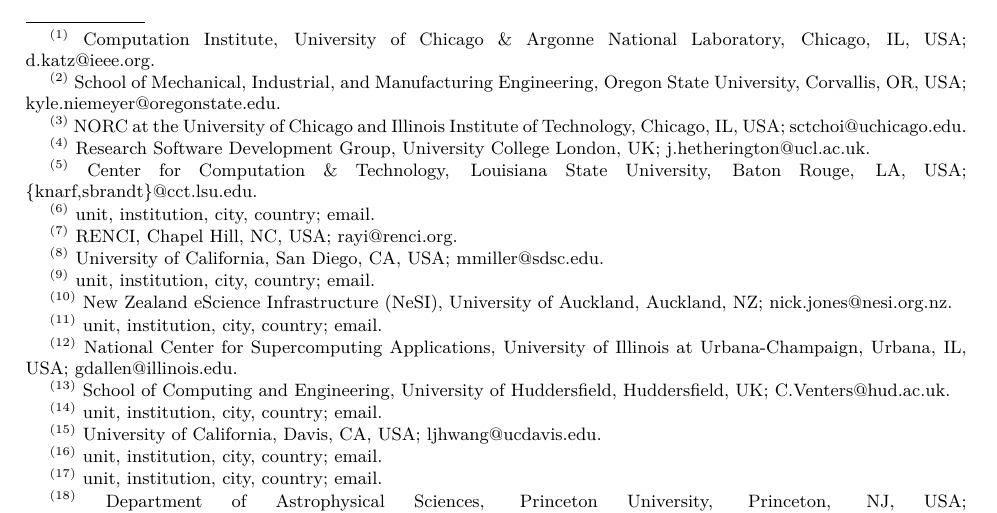
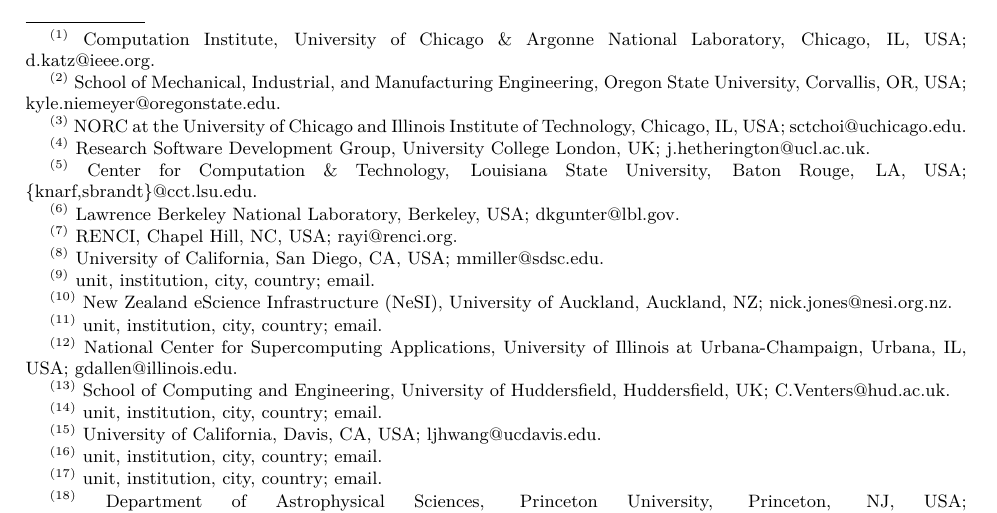
Before and after one commit to WSSSPE/meetings, a LaTeX paper (WSSSPE3/report/WSSSPE3_review.tex): part of page 1 of 40, cut so that both start at the same text. Compiled offline with pdfLaTeX.

Commit message:
author info for myself (dan gunter)

```diff
--- a/WSSSPE3/report/WSSSPE3_review.tex
+++ b/WSSSPE3/report/WSSSPE3_review.tex
@@ -112,7 +112,7 @@
 %
 \thanks{{}$^{(5)}$ Center for Computation \& Technology, Louisiana State University, Baton Rouge, LA, USA; \{knarf,sbrandt\}@cct.lsu.edu}
 %
-\thanks{{}$^{(6)}$ unit, institution, city, country; email}
+\thanks{{}$^{(6)}$ Lawrence Berkeley National Laboratory, Berkeley, USA; dkgunter@lbl.gov}
 %
 \thanks{{}$^{(7)}$ RENCI, Chapel Hill, NC, USA; rayi@renci.org}
 %
```
